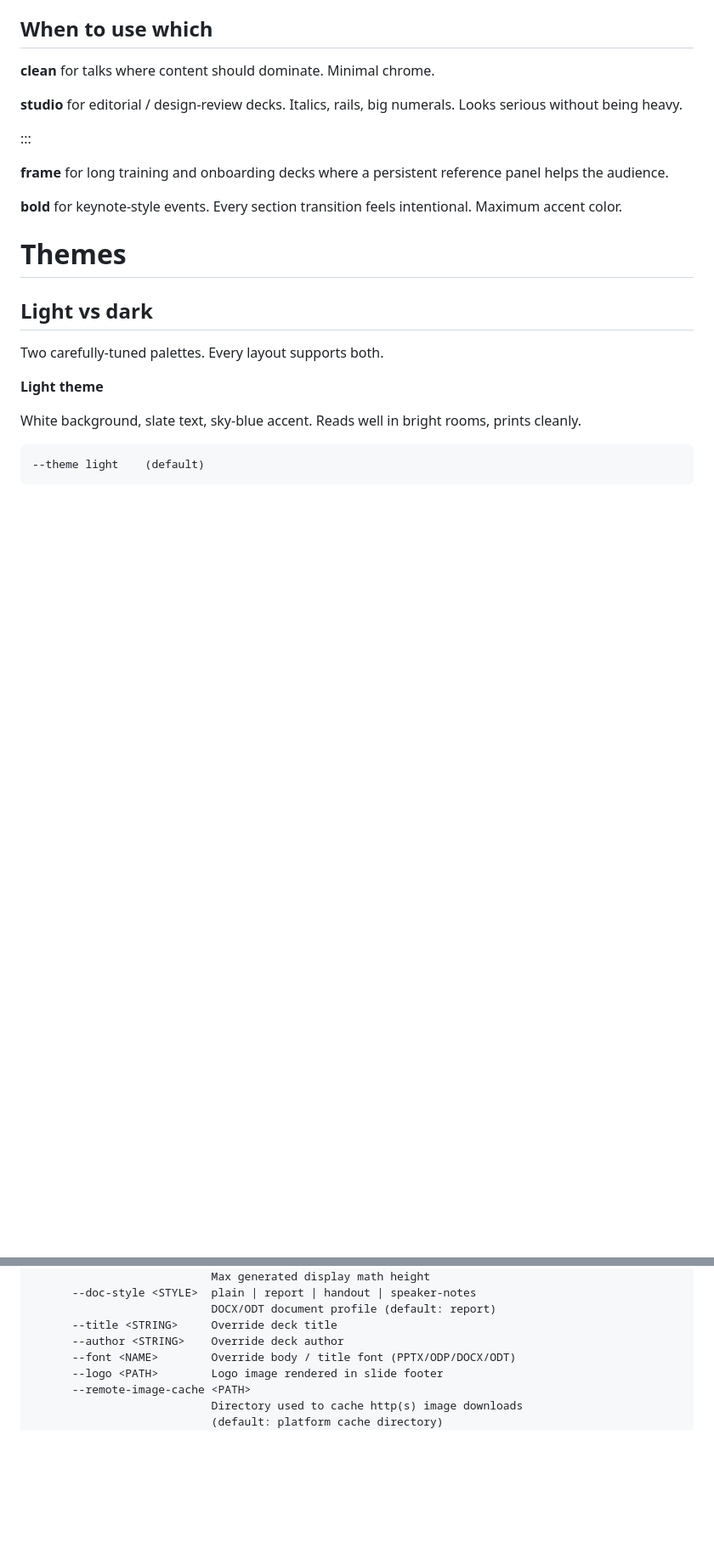
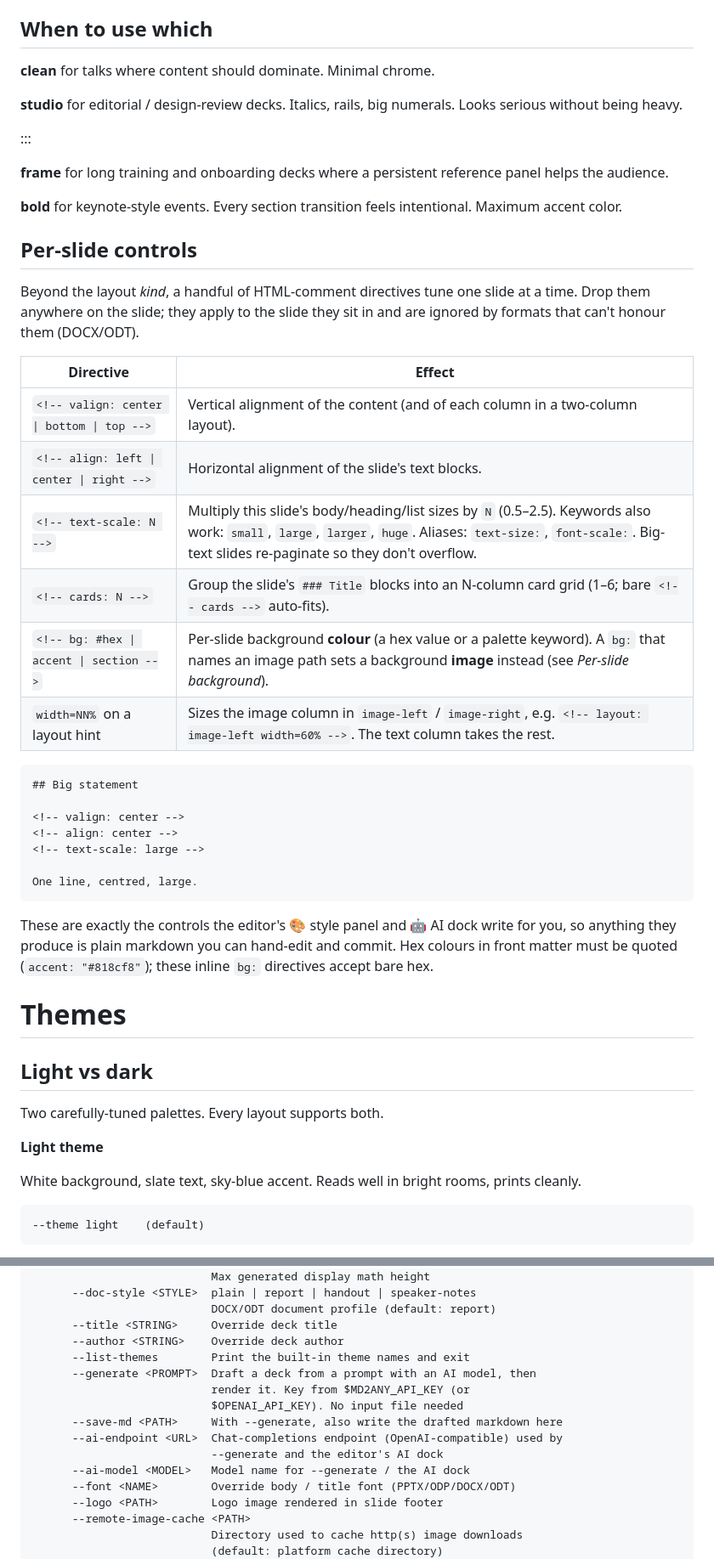
Before and after one commit to JavaPerformance/md2any, a Markdown page: HELP.md, 2 parts joined by grey strips. Shown at 85% size. GitHub-like rendering; blank space fills up the shorter version.

````diff
--- a/HELP.md
+++ b/HELP.md
@@ -669,6 +680,31 @@ Pick with `--layout NAME` or set `layout:` in front matter.
 **frame** for long training and onboarding decks where a persistent reference panel helps the audience.
 
 **bold** for keynote-style events. Every section transition feels intentional. Maximum accent color.
+
+## Per-slide controls
+
+Beyond the layout *kind*, a handful of HTML-comment directives tune one slide at a time. Drop them anywhere on the slide; they apply to the slide they sit in and are ignored by formats that can't honour them (DOCX/ODT).
+
+| Directive | Effect |
+|---|---|
+| `<!-- valign: center \| bottom \| top -->` | Vertical alignment of the content (and of each column in a two-column layout). |
+| `<!-- align: left \| center \| right -->` | Horizontal alignment of the slide's text blocks. |
+| `<!-- text-scale: N -->` | Multiply this slide's body/heading/list sizes by `N` (0.5–2.5). Keywords also work: `small`, `large`, `larger`, `huge`. Aliases: `text-size:`, `font-scale:`. Big-text slides re-paginate so they don't overflow. |
+| `<!-- cards: N -->` | Group the slide's `### Title` blocks into an N-column card grid (1–6; bare `<!-- cards -->` auto-fits). |
+| `<!-- bg: #hex \| accent \| section -->` | Per-slide background **colour** (a hex value or a palette keyword). A `bg:` that names an image path sets a background **image** instead (see *Per-slide background*). |
+| `width=NN%` on a layout hint | Sizes the image column in `image-left` / `image-right`, e.g. `<!-- layout: image-left width=60% -->`. The text column takes the rest. |
+
+```markdown
+## Big statement
+
+<!-- valign: center -->
+<!-- align: center -->
+<!-- text-scale: large -->
+
+One line, centred, large.
+```
+
+These are exactly the controls the editor's 🎨 style panel and 🤖 AI dock write for you, so anything they produce is plain markdown you can hand-edit and commit. Hex colours in front matter must be quoted (`accent: "#818cf8"`); these inline `bg:` directives accept bare hex.
 
 # Themes
 
@@ -1055,6 +1109,14 @@ md2any licenses            Print the bundled-font licence notice
                            DOCX/ODT document profile (default: report)
       --title <STRING>     Override deck title
       --author <STRING>    Override deck author
+      --list-themes        Print the built-in theme names and exit
+      --generate <PROMPT>  Draft a deck from a prompt with an AI model, then
+                           render it. Key from $MD2ANY_API_KEY (or
+                           $OPENAI_API_KEY). No input file needed
+      --save-md <PATH>     With --generate, also write the drafted markdown here
+      --ai-endpoint <URL>  Chat-completions endpoint (OpenAI-compatible) used by
+                           --generate and the editor's AI dock
+      --ai-model <MODEL>   Model name for --generate / the AI dock
       --font <NAME>        Override body / title font (PPTX/ODP/DOCX/ODT)
       --logo <PATH>        Logo image rendered in slide footer
       --remote-image-cache <PATH>
````
Also changed, not shown: other parts of HELP.md (+41 -6 lines).
